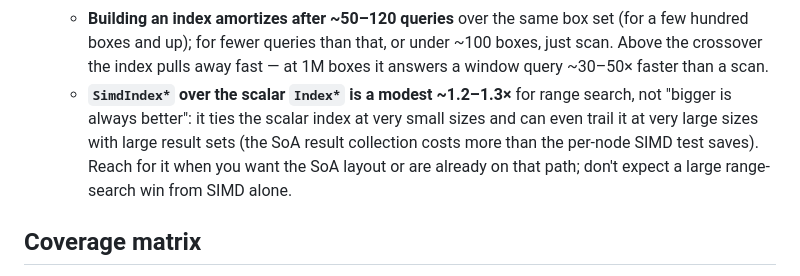
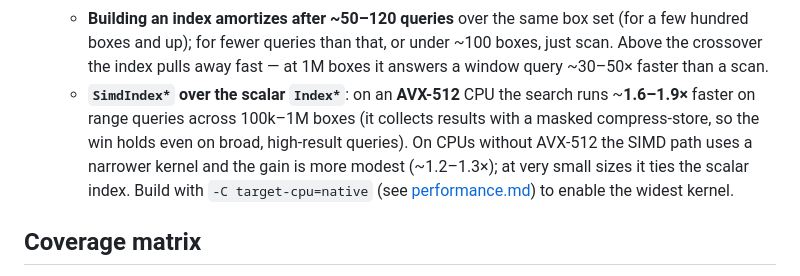
Before and after one commit to Filyus/packed_spatial_index, a Markdown page: docs/guide.md, the part around the change. Rendered like a GitHub page.

Commit message:
docs: update SIMD range crossover for the compress-store win (~1.6-1.9x on AVX-512)

```diff
--- a/docs/guide.md
+++ b/docs/guide.md
@@ -28,12 +28,13 @@ Practical recipes and configuration. For the per-method API reference, see
     (for a few hundred boxes and up); for fewer queries than that, or under ~100
     boxes, just scan. Above the crossover the index pulls away fast — at 1M boxes
     it answers a window query ~30–50× faster than a scan.
-  - **`SimdIndex*` over the scalar `Index*` is a modest ~1.2–1.3×** for range
-    search, not "bigger is always better": it ties the scalar index at very small
-    sizes and can even trail it at very large sizes with large result sets (the
-    SoA result collection costs more than the per-node SIMD test saves). Reach for
-    it when you want the SoA layout or are already on that path; don't expect a
-    large range-search win from SIMD alone.
+  - **`SimdIndex*` over the scalar `Index*`**: on an **AVX-512** CPU the search
+    runs ~**1.6–1.9×** faster on range queries across 100k–1M boxes (it collects
+    results with a masked compress-store, so the win holds even on broad,
+    high-result queries). On CPUs without AVX-512 the SIMD path uses a narrower
+    kernel and the gain is more modest (~1.2–1.3×); at very small sizes it ties
+    the scalar index. Build with `-C target-cpu=native` (see
+    [performance.md](performance.md#build-flags)) to enable the widest kernel.
 
 ## Coverage matrix
 
```
